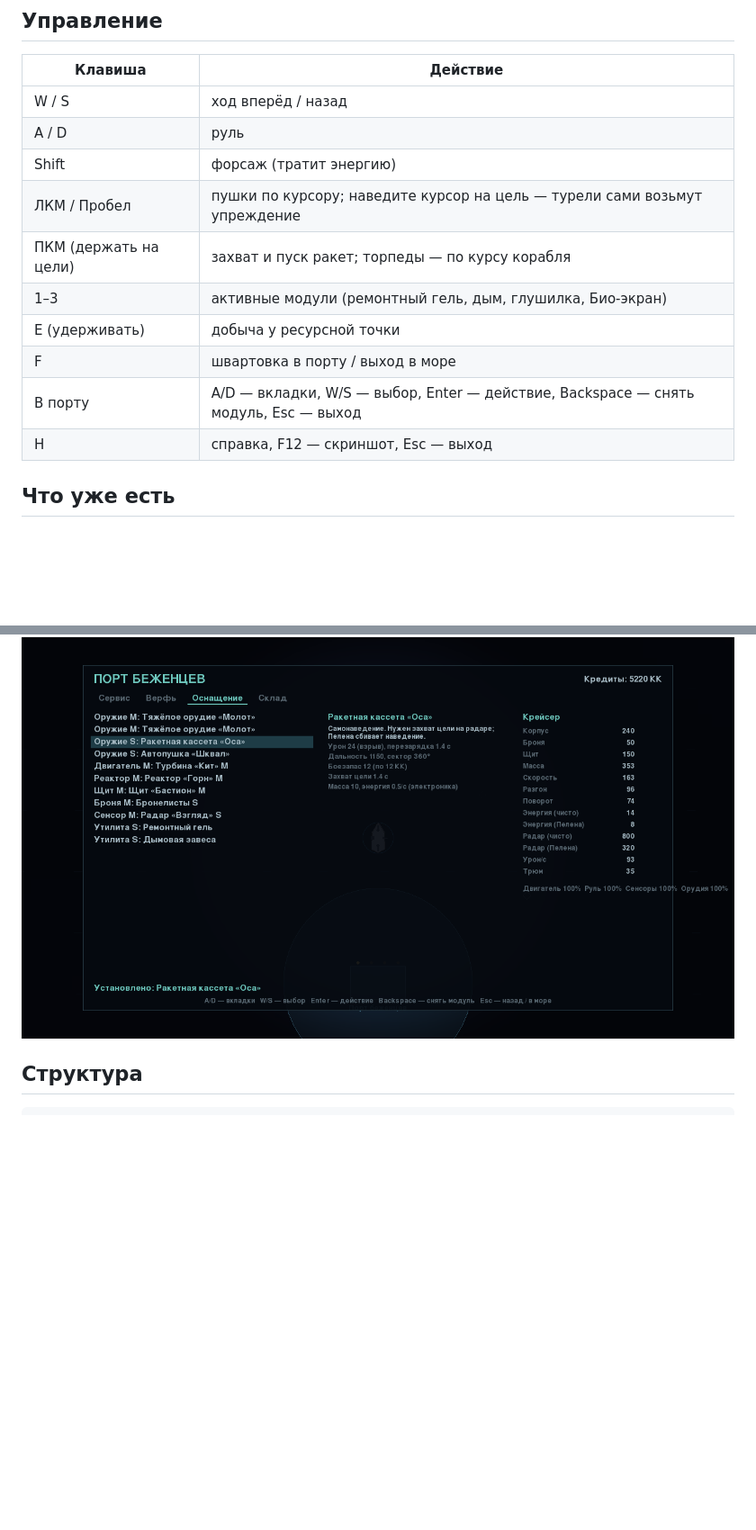
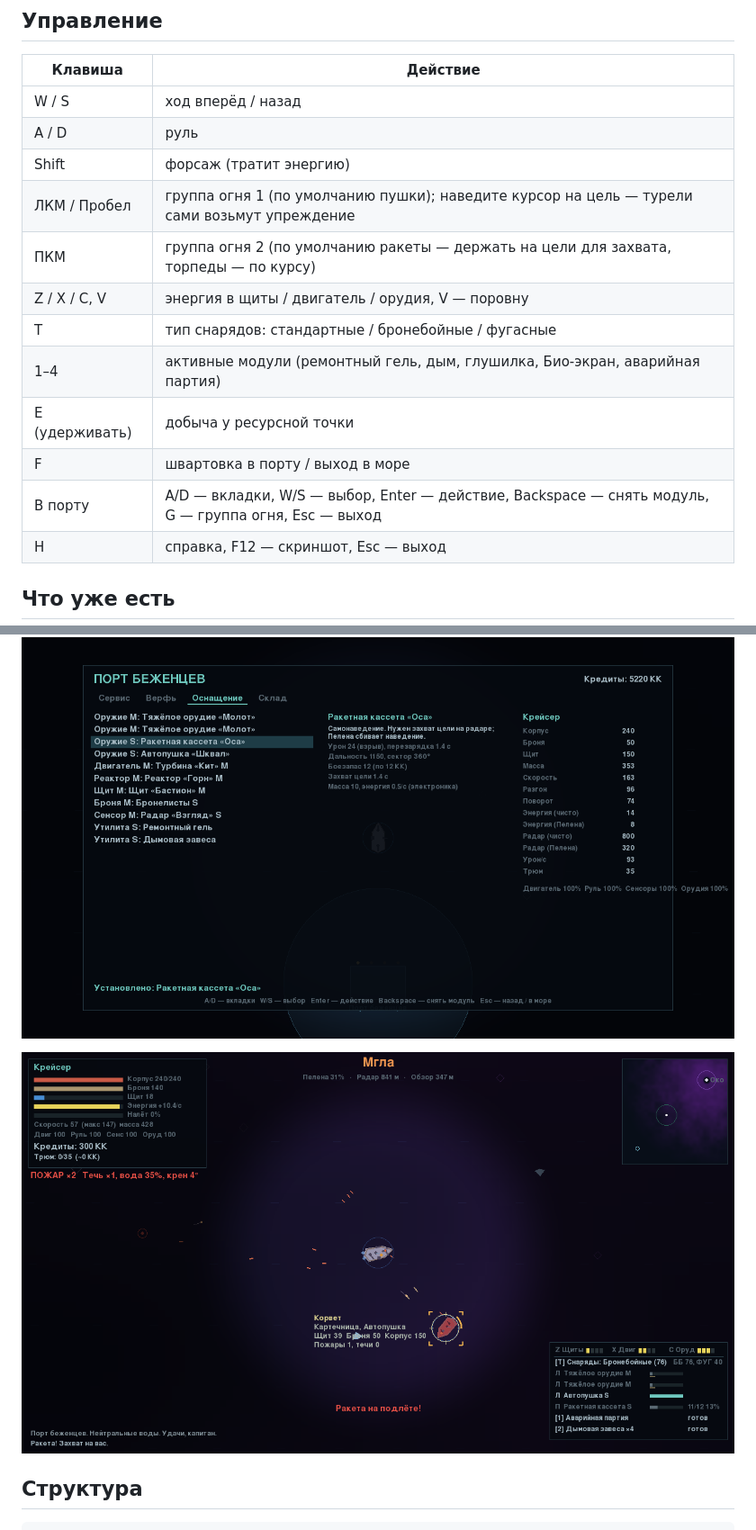
Before and after one commit to Qllan/Naval-RTS, a Markdown page: README.md, 2 parts joined by grey strips. Shown at 90% size. GitHub-like rendering; pictures changed too: docs/combat.png (added); blank space fills up the shorter version.

```diff
--- a/README.md
+++ b/README.md
@@ -24,12 +24,14 @@ python tools/duel.py      # матрица дуэлей для баланса к
 | W / S | ход вперёд / назад |
 | A / D | руль |
 | Shift | форсаж (тратит энергию) |
-| ЛКМ / Пробел | пушки по курсору; наведите курсор на цель — турели сами возьмут упреждение |
-| ПКМ (держать на цели) | захват и пуск ракет; торпеды — по курсу корабля |
-| 1–3 | активные модули (ремонтный гель, дым, глушилка, Био-экран) |
+| ЛКМ / Пробел | группа огня 1 (по умолчанию пушки); наведите курсор на цель — турели сами возьмут упреждение |
+| ПКМ | группа огня 2 (по умолчанию ракеты — держать на цели для захвата, торпеды — по курсу) |
+| Z / X / C, V | энергия в щиты / двигатель / орудия, V — поровну |
+| T | тип снарядов: стандартные / бронебойные / фугасные |
+| 1–4 | активные модули (ремонтный гель, дым, глушилка, Био-экран, аварийная партия) |
 | E (удерживать) | добыча у ресурсной точки |
 | F | швартовка в порту / выход в море |
-| В порту | A/D — вкладки, W/S — выбор, Enter — действие, Backspace — снять модуль, Esc — выход |
+| В порту | A/D — вкладки, W/S — выбор, Enter — действие, Backspace — снять модуль, G — группа огня, Esc — выход |
 | H | справка, F12 — скриншот, Esc — выход |
 
 ## Что уже есть
@@ -49,6 +51,8 @@ python tools/duel.py      # матрица дуэлей для баланса к
 - **Око Девятки.** Гравитация тянет к центру, в Стене Рёва идёт стихийный урон и бывают ЭМ-вспышки, в мёртвой зоне нет миникарты. В центре абсолютный штиль.
 
 ![Оснащение корабля](docs/fitting.png)
+
+![Бой: пожар, течь, подсказка по цели](docs/combat.png)
 
 ## Структура
 
```
Also changed, not shown: other parts of README.md (+1 -1 lines), docs/ROADMAP.md (+1 -1 lines), docs/design/ships.md (+45 -7 lines), 9 other files.
